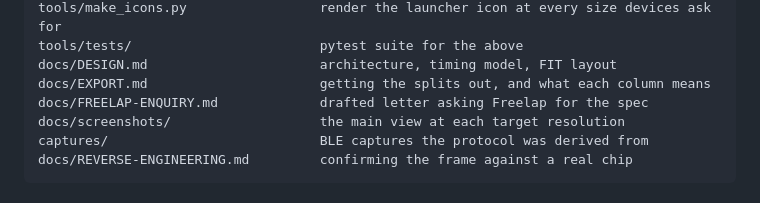
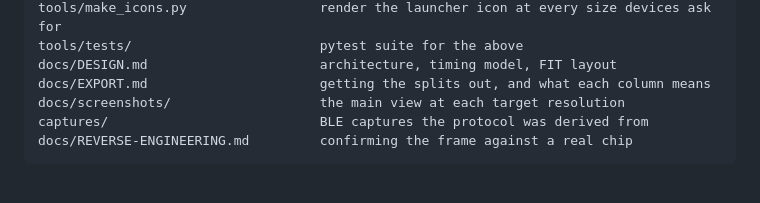
Before and after one commit to MaximumTrainer/garmin-cqc-freelap, a Markdown page: README.md, the part around the change. Rendered like a GitHub page.

```diff
--- a/README.md
+++ b/README.md
@@ -84,7 +84,6 @@ tools/make_icons.py                 render the launcher icon at every size devic
 tools/tests/                        pytest suite for the above
 docs/DESIGN.md                      architecture, timing model, FIT layout
 docs/EXPORT.md                      getting the splits out, and what each column means
-docs/FREELAP-ENQUIRY.md             drafted letter asking Freelap for the spec
 docs/screenshots/                   the main view at each target resolution
 captures/                           BLE captures the protocol was derived from
 docs/REVERSE-ENGINEERING.md         confirming the frame against a real chip
```
Also changed, not shown: docs/FREELAP-ENQUIRY.md (deleted, +0 -135 lines), docs/REVERSE-ENGINEERING.md (+32 -5 lines).
